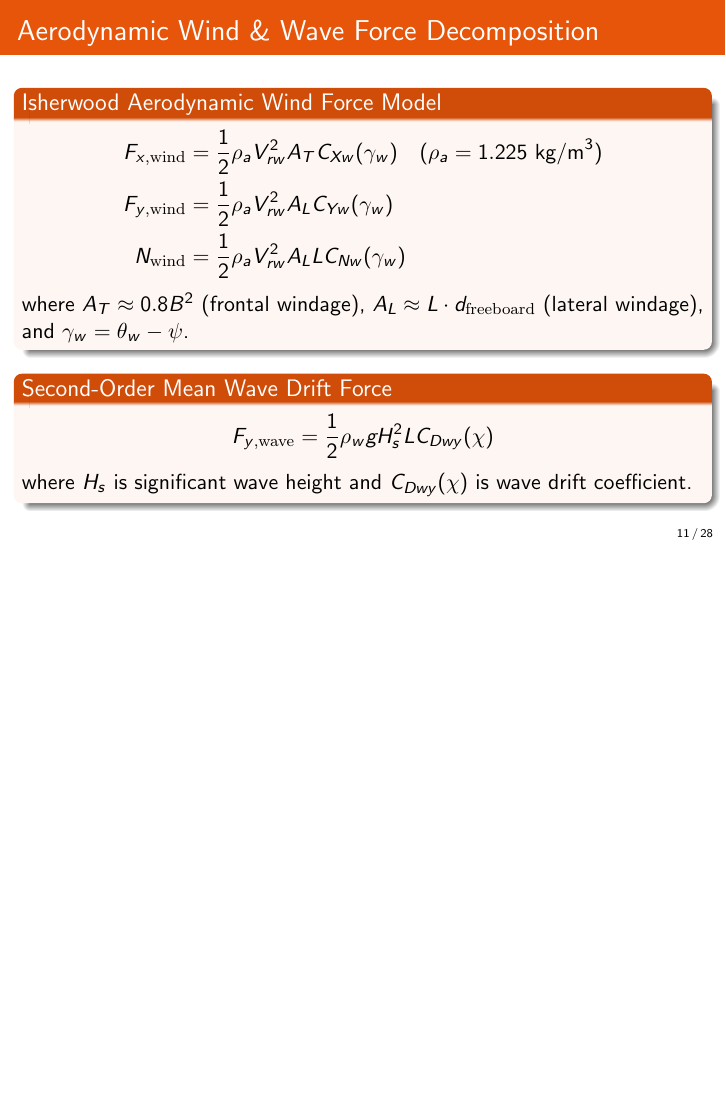
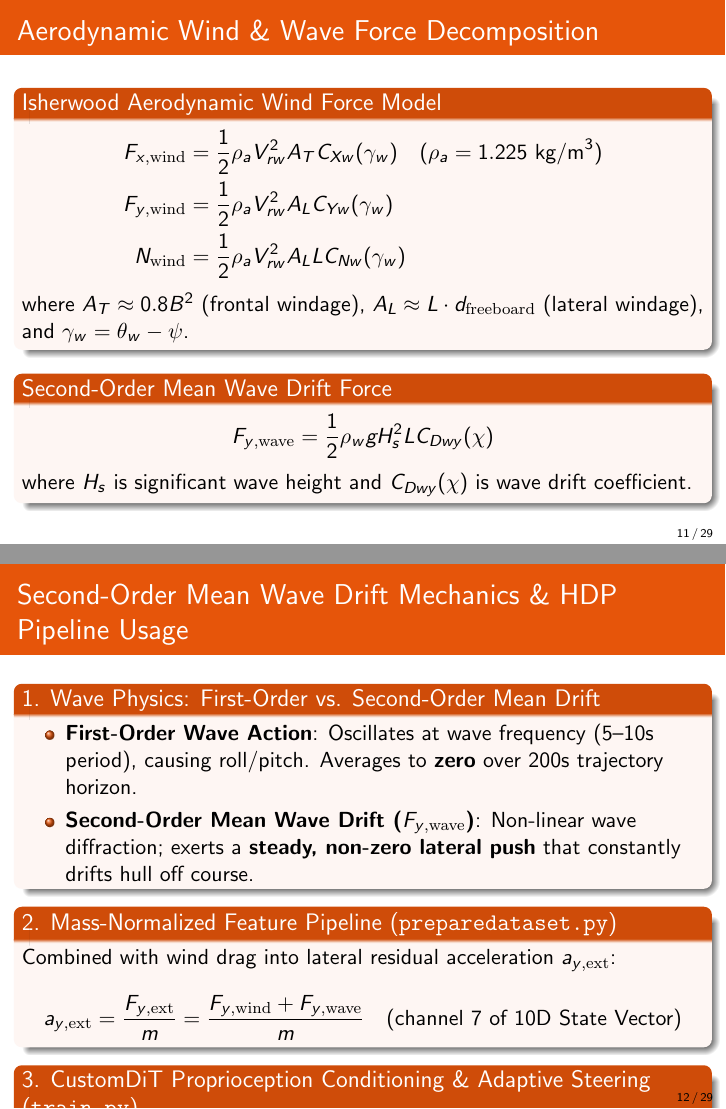
Before and after one commit to akshat-1/Marine-Diffusion-Planner, LaTeX slides (reports/presentation.tex): page 11 of 28 before the commit and pages 11 and 12 of 29 after it, the two joined at a grey line, the shorter picture padded with empty space. Compiled offline with pdfLaTeX.

Commit message:
docs: add dedicated second-order mean wave drift mechanics and HDP pipeline usage slide to presentation.tex

```diff
--- a/reports/presentation.tex
+++ b/reports/presentation.tex
@@ -235,6 +235,27 @@
     \begin{block}{Second-Order Mean Wave Drift Force}
         $$F_{y,\mathrm{wave}} = \frac{1}{2} \rho_w g H_s^2 L C_{Dwy}(\chi)$$
         where $H_s$ is significant wave height and $C_{Dwy}(\chi)$ is wave drift coefficient.
+    \end{block}
+\end{frame}
+
+\begin{frame}{Second-Order Mean Wave Drift Mechanics \& HDP Pipeline Usage}
+    \begin{block}{1. Wave Physics: First-Order vs. Second-Order Mean Drift}
+        \begin{itemize}
+            \item \textbf{First-Order Wave Action}: Oscillates at wave frequency (5--10s period), causing roll/pitch. Averages to \textbf{zero} over 200s trajectory horizon.
+            \item \textbf{Second-Order Mean Wave Drift ($F_{y,\mathrm{wave}}$)}: Non-linear wave diffraction; exerts a \textbf{steady, non-zero lateral push} that constantly drifts hull off course.
+        \end{itemize}
+    \end{block}
+
+    \begin{block}{2. Mass-Normalized Feature Pipeline (\texttt{preparedataset.py})}
+        Combined with wind drag into lateral residual acceleration $a_{y,\mathrm{ext}}$:
+        $$a_{y,\mathrm{ext}} = \frac{F_{y,\mathrm{ext}}}{m} = \frac{F_{y,\mathrm{wind}} + F_{y,\mathrm{wave}}}{m} \quad (\text{channel 7 of 10D State Vector})$$
+    \end{block}
+
+    \begin{block}{3. CustomDiT Proprioception Conditioning \& Adaptive Steering (\texttt{train.py})}
+        \begin{itemize}
+            \item \textbf{Calm Seas ($a_{y,\mathrm{ext}} \approx 0$)}: Model predicts straight, unperturbed hydrodynamic paths.
+            \item \textbf{Heavy Wave Action ($a_{y,\mathrm{ext}} \gg 0$)}: Model senses wave push $a_{y,\mathrm{ext}}$ via proprioception $y \in \mathbb{R}^{B \times 12}$ and predicts \textbf{crab-angle compensation \& counter-steering} to keep channel centerline.
+        \end{itemize}
     \end{block}
 \end{frame}
 
```
